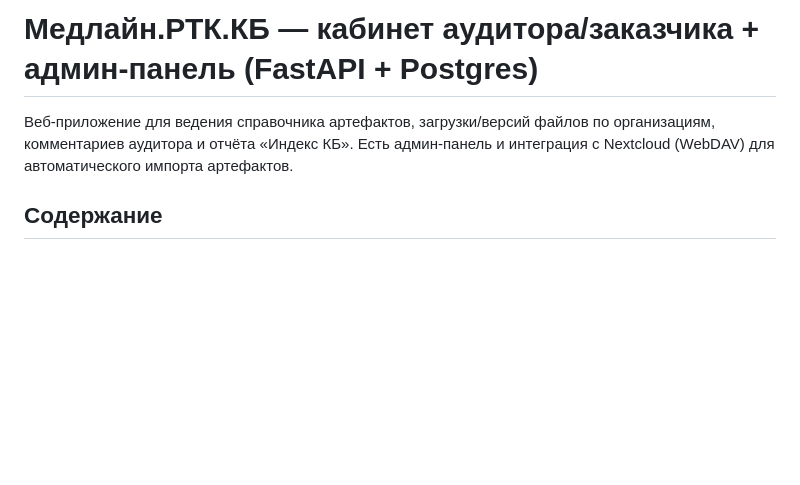
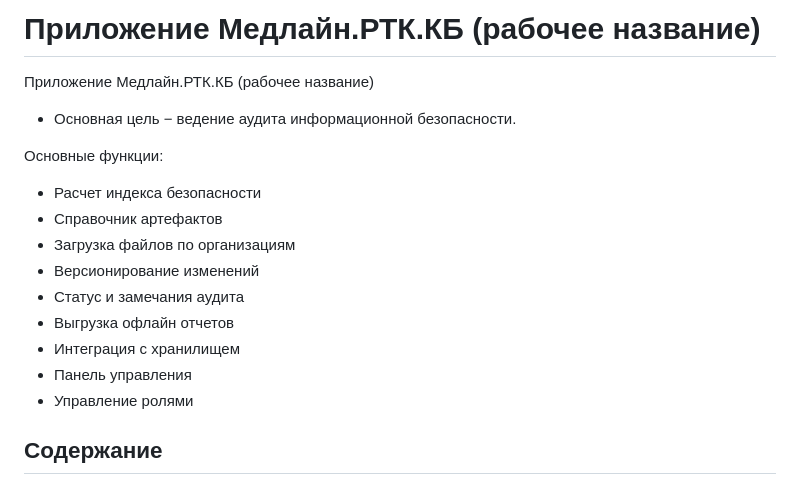
Before and after one commit to GutMMTR/medline_rtk_kb, a Markdown page: README.md, the part around the change. Drawn GitHub-style; blank space fills up the shorter version.

```diff
--- a/README.md
+++ b/README.md
@@ -1,6 +1,19 @@
-# Медлайн.РТК.КБ — кабинет аудитора/заказчика + админ‑панель (FastAPI + Postgres)
+# Приложение Медлайн.РТК.КБ (рабочее название)
 
-Веб‑приложение для ведения справочника артефактов, загрузки/версий файлов по организациям, комментариев аудитора и отчёта «Индекс КБ». Есть админ‑панель и интеграция с Nextcloud (WebDAV) для автоматического импорта артефактов.
+Приложение Медлайн.РТК.КБ (рабочее название)
+
+- Основная цель − ведение аудита информационной безопасности.
+
+Основные функции:
+- Расчет индекса безопасности
+- Справочник артефактов
+- Загрузка файлов по организациям
+- Версионирование изменений
+- Статус и замечания аудита
+- Выгрузка офлайн отчетов
+- Интеграция с хранилищем
+- Панель управления
+- Управление ролями
 
 ## Содержание
 - [Что умеет система](#что-умеет-система)
```
